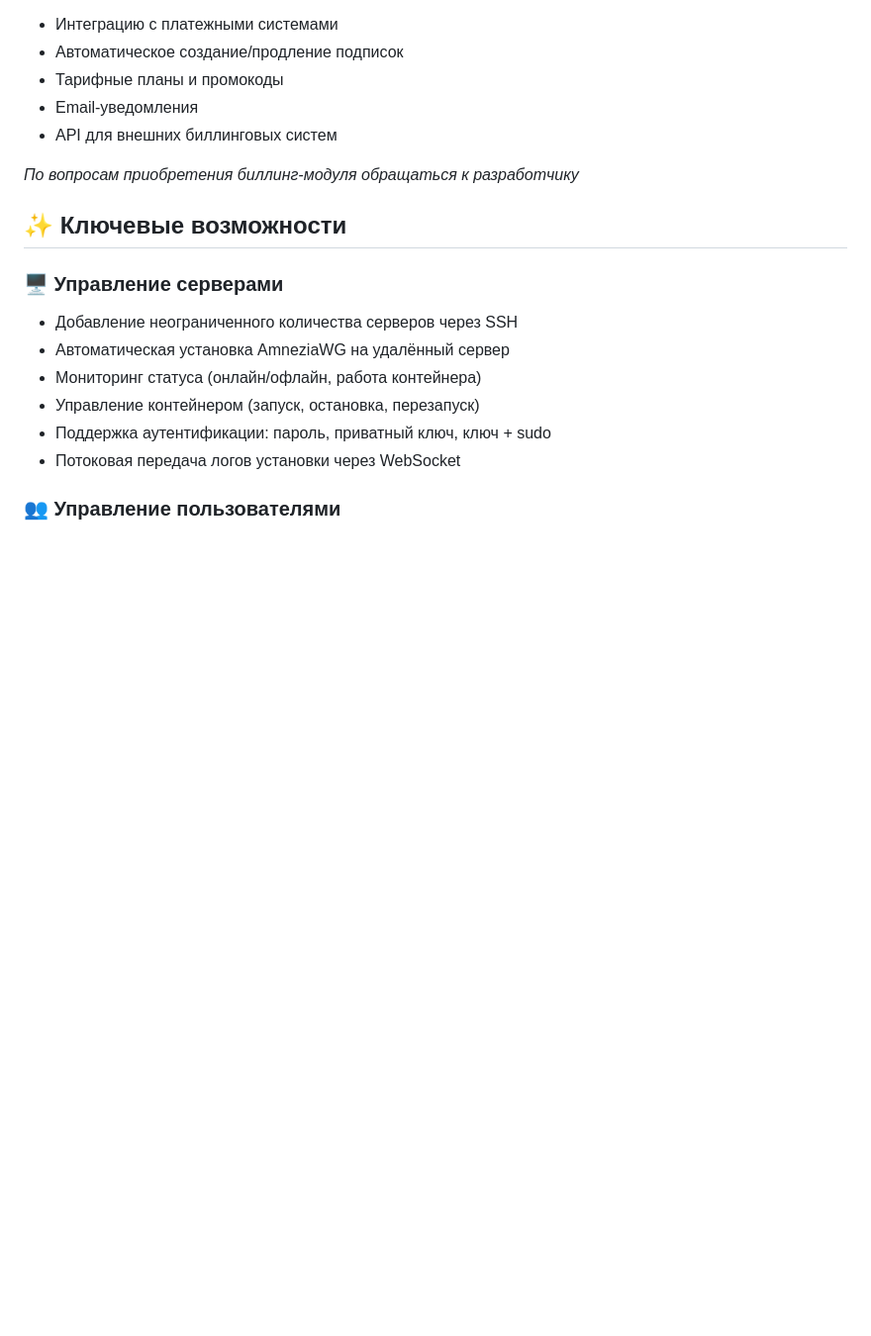
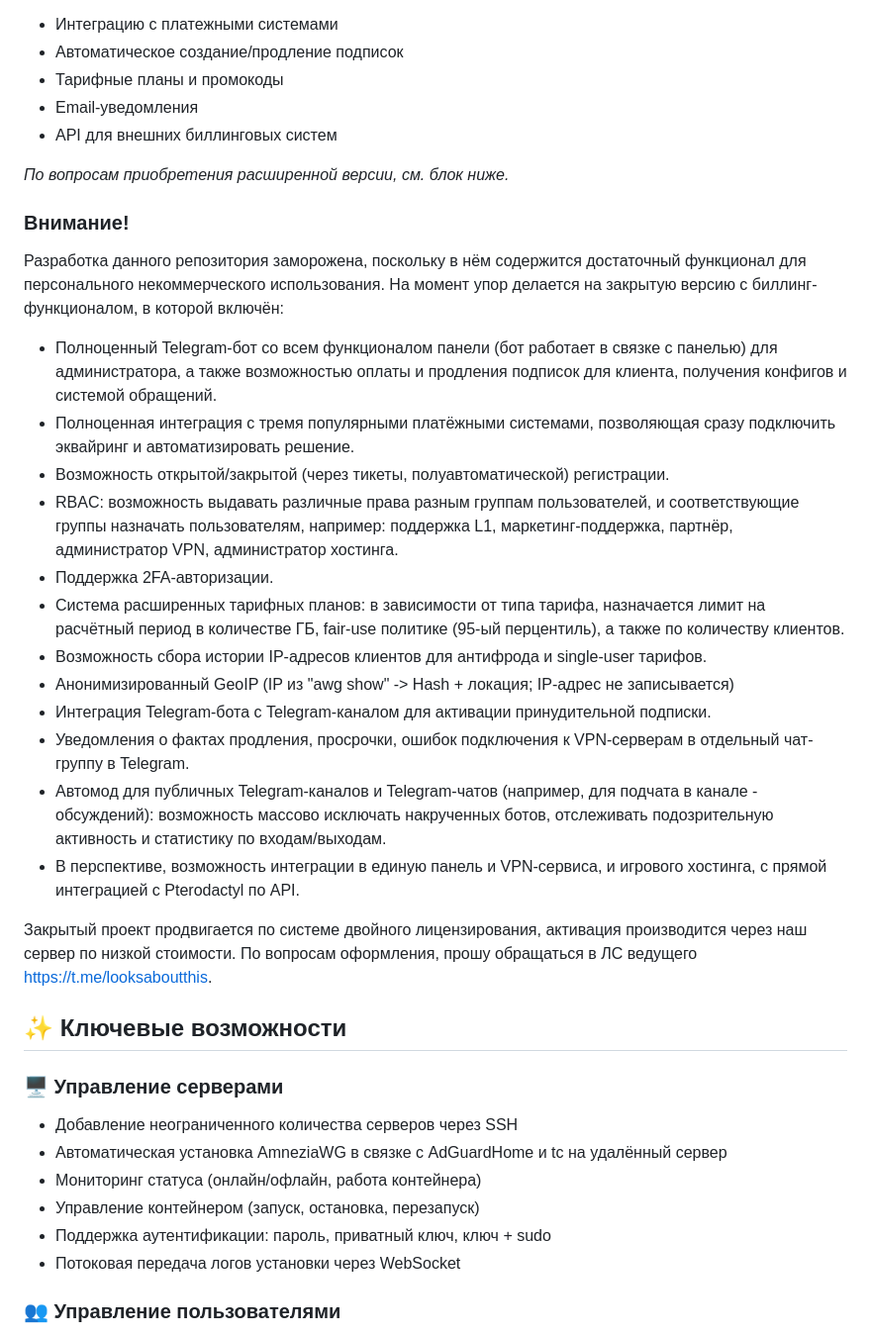
Before and after one commit to sameaslooks/amnezia-panel, a Markdown page: README.md, the part around one of its changes. Shown at 99% size. Drawn GitHub-style; blank space fills up the shorter version.

```diff
--- a/README.md
+++ b/README.md
@@ -41,13 +42,30 @@
 - Email-уведомления
 - API для внешних биллинговых систем
 
-*По вопросам приобретения биллинг-модуля обращаться к разработчику*
+*По вопросам приобретения расширенной версии, см. блок ниже.*
+
+### Внимание!
+Разработка данного репозитория заморожена, поскольку в нём содержится достаточный функционал для персонального некоммерческого использования. На момент упор делается на закрытую версию с биллинг-функционалом, в которой включён:
+- Полноценный Telegram-бот со всем функционалом панели (бот работает в связке с панелью) для администратора, а также возможностью оплаты и продления подписок для клиента, получения конфигов и системой обращений.
+- Полноценная интеграция с тремя популярными платёжными системами, позволяющая сразу подключить эквайринг и автоматизировать решение.
+- Возможность открытой/закрытой (через тикеты, полуавтоматической) регистрации.
+- RBAC: возможность выдавать различные права разным группам пользователей, и соответствующие группы назначать пользователям, например: поддержка L1, маркетинг-поддержка, партнёр, администратор VPN, администратор хостинга.
+- Поддержка 2FA-авторизации.
+- Система расширенных тарифных планов: в зависимости от типа тарифа, назначается лимит на расчётный период в количестве ГБ, fair-use политике (95-ый перцентиль), а также по количеству клиентов.
+- Возможность сбора истории IP-адресов клиентов для антифрода и single-user тарифов.
+- Анонимизированный GeoIP (IP из "awg show" -> Hash + локация; IP-адрес не записывается)
+- Интеграция Telegram-бота с Telegram-каналом для активации принудительной подписки.
+- Уведомления о фактах продления, просрочки, ошибок подключения к VPN-серверам в отдельный чат-группу в Telegram.
+- Автомод для публичных Telegram-каналов и Telegram-чатов (например, для подчата в канале - обсуждений): возможность массово исключать накрученных ботов, отслеживать подозрительную активность и статистику по входам/выходам.
+- В перспективе, возможность интеграции в единую панель и VPN-сервиса, и игрового хостинга, с прямой интеграцией с Pterodactyl по API.
+
+Закрытый проект продвигается по системе двойного лицензирования, активация производится через наш сервер по низкой стоимости. По вопросам оформления, прошу обращаться в ЛС ведущего https://t.me/looksaboutthis.
 
 ## ✨ Ключевые возможности
 
 ### 🖥️ Управление серверами
 - Добавление неограниченного количества серверов через SSH
-- Автоматическая установка AmneziaWG на удалённый сервер
+- Автоматическая установка AmneziaWG в связке с AdGuardHome и tc на удалённый сервер
 - Мониторинг статуса (онлайн/офлайн, работа контейнера)
 - Управление контейнером (запуск, остановка, перезапуск)
 - Поддержка аутентификации: пароль, приватный ключ, ключ + sudo
```
Also changed, not shown: other parts of README.md (+1 -0 lines).
